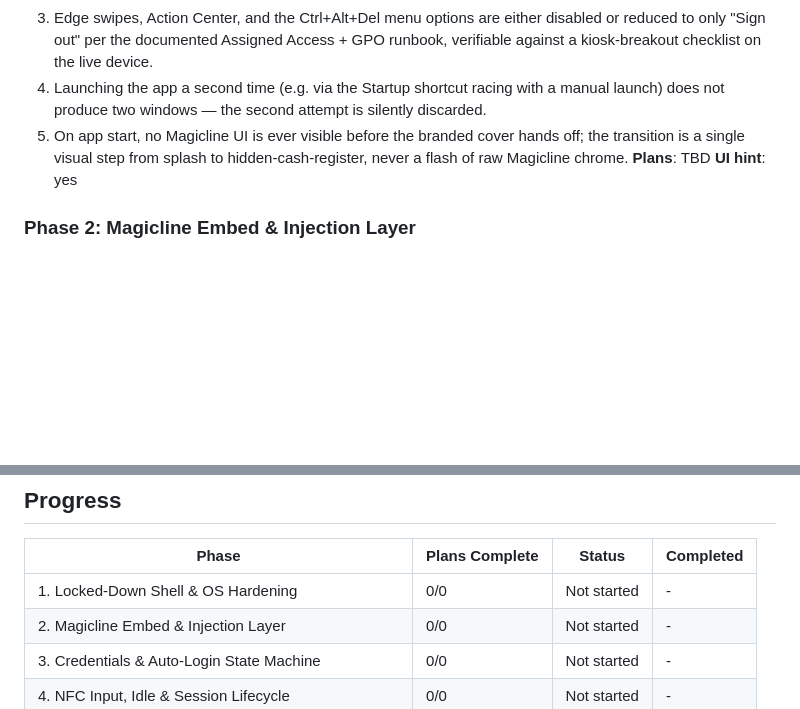
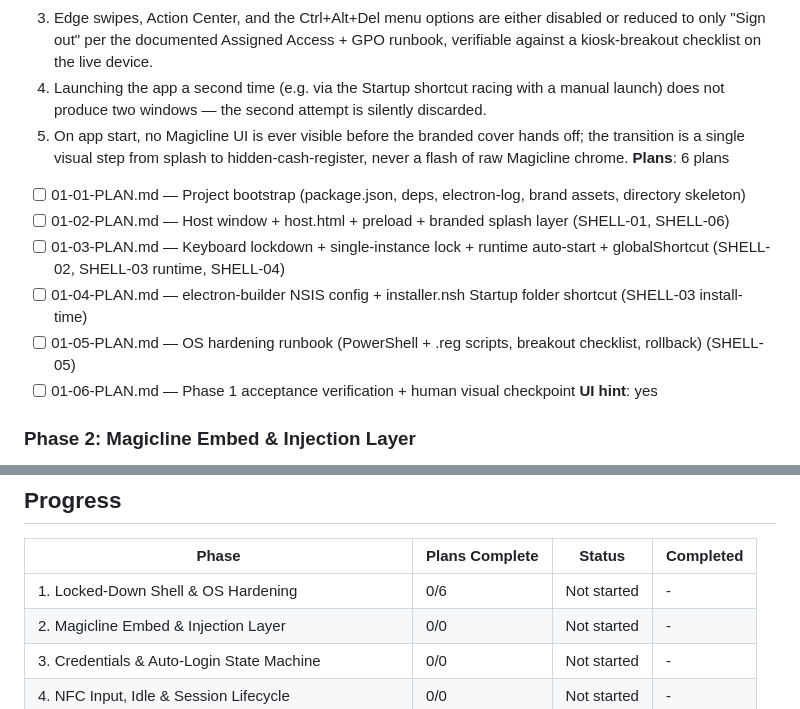
Before and after one commit to hyprem/bsfpos, a Markdown page: .planning/ROADMAP.md, 2 parts joined by grey strips. GitHub-like rendering; blank space fills up the shorter version.

Commit message:
chore(01): populate plan index in ROADMAP ahead of execution

```diff
--- a/.planning/ROADMAP.md
+++ b/.planning/ROADMAP.md
@@ -26,7 +26,13 @@
   3. Edge swipes, Action Center, and the Ctrl+Alt+Del menu options are either disabled or reduced to only "Sign out" per the documented Assigned Access + GPO runbook, verifiable against a kiosk-breakout checklist on the live device.
   4. Launching the app a second time (e.g. via the Startup shortcut racing with a manual launch) does not produce two windows — the second attempt is silently discarded.
   5. On app start, no Magicline UI is ever visible before the branded cover hands off; the transition is a single visual step from splash to hidden-cash-register, never a flash of raw Magicline chrome.
-**Plans**: TBD
+**Plans**: 6 plans
+- [ ] 01-01-PLAN.md — Project bootstrap (package.json, deps, electron-log, brand assets, directory skeleton)
+- [ ] 01-02-PLAN.md — Host window + host.html + preload + branded splash layer (SHELL-01, SHELL-06)
+- [ ] 01-03-PLAN.md — Keyboard lockdown + single-instance lock + runtime auto-start + globalShortcut (SHELL-02, SHELL-03 runtime, SHELL-04)
+- [ ] 01-04-PLAN.md — electron-builder NSIS config + installer.nsh Startup folder shortcut (SHELL-03 install-time)
+- [ ] 01-05-PLAN.md — OS hardening runbook (PowerShell + .reg scripts, breakout checklist, rollback) (SHELL-05)
+- [ ] 01-06-PLAN.md — Phase 1 acceptance verification + human visual checkpoint
 **UI hint**: yes
 
 ### Phase 2: Magicline Embed & Injection Layer
@@ -84,7 +90,7 @@
 
 | Phase | Plans Complete | Status | Completed |
 |-------|----------------|--------|-----------|
-| 1. Locked-Down Shell & OS Hardening | 0/0 | Not started | - |
+| 1. Locked-Down Shell & OS Hardening | 0/6 | Not started | - |
 | 2. Magicline Embed & Injection Layer | 0/0 | Not started | - |
 | 3. Credentials & Auto-Login State Machine | 0/0 | Not started | - |
 | 4. NFC Input, Idle & Session Lifecycle | 0/0 | Not started | - |
```
